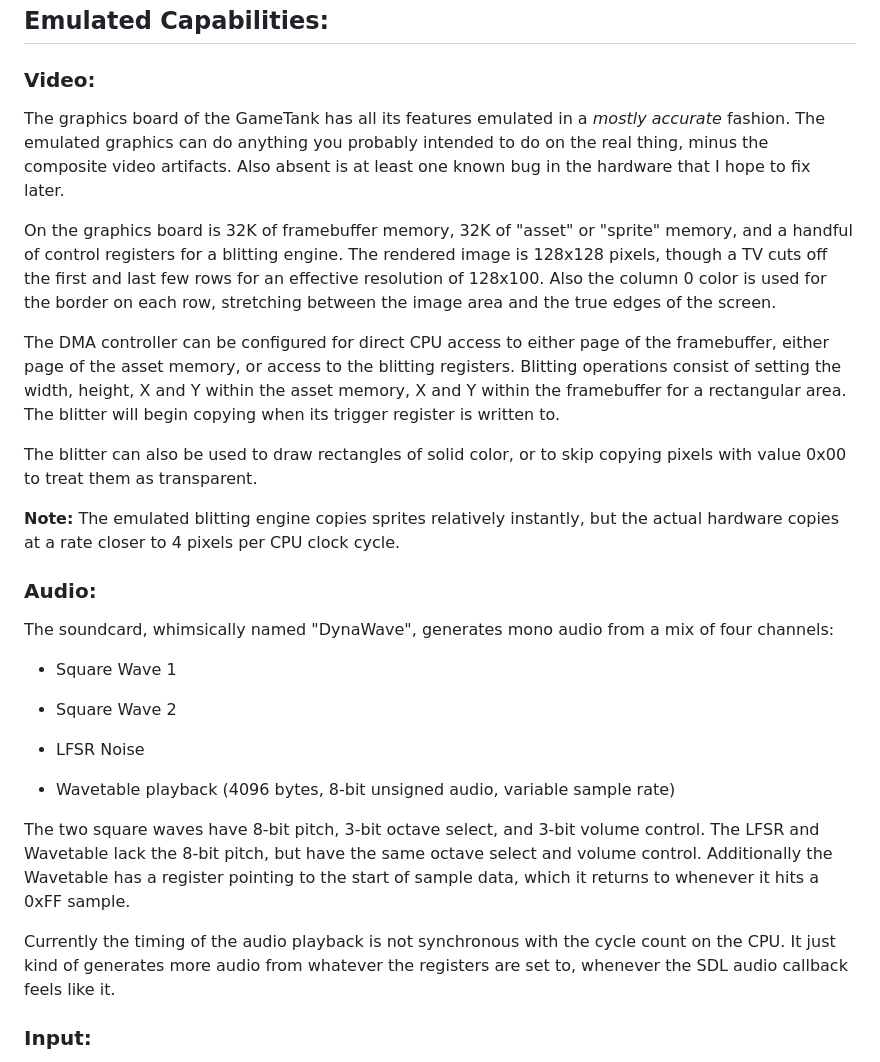
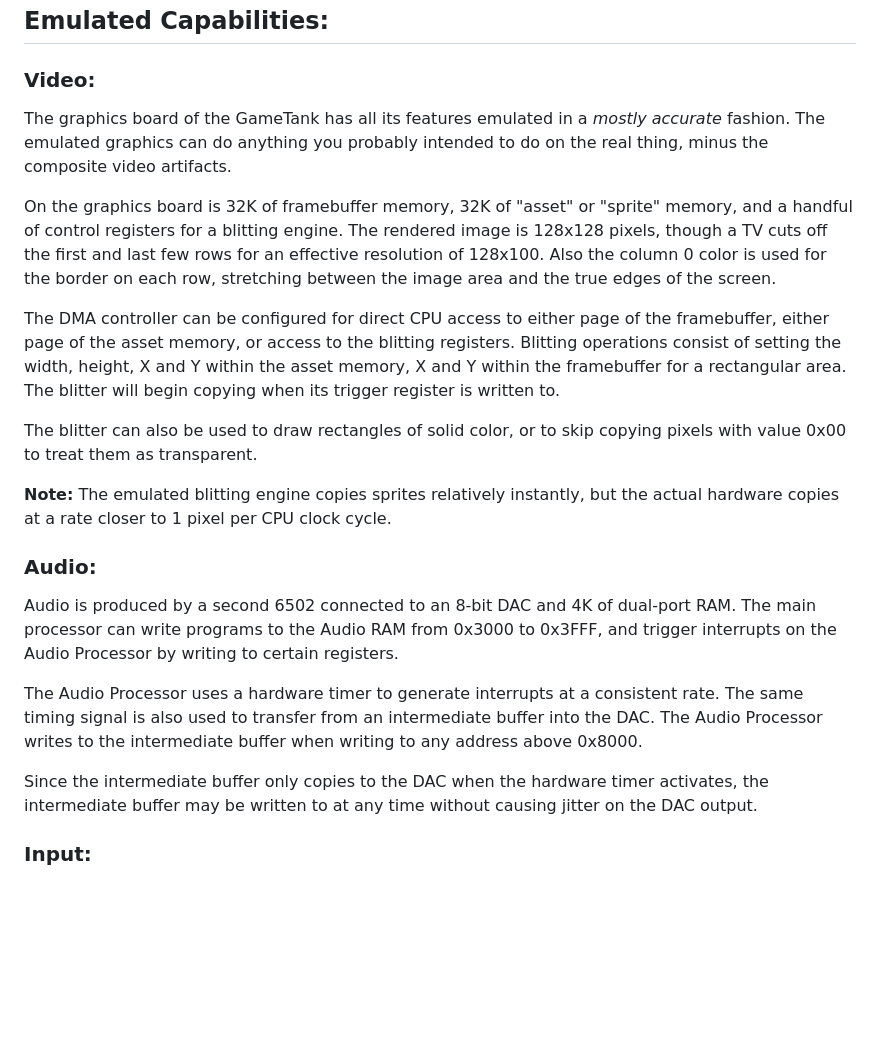
Before and after one commit to clydeshaffer/GameTankEmulator, a Markdown page: README.md, the part around the change. Drawn GitHub-style; blank space fills up the shorter version.

Commit message:
Update README.md audio info

```diff
--- a/README.md
+++ b/README.md
@@ -53,7 +53,7 @@ _For now I'm listing the differences between the emulator and the real hardware;
 
 ### Video:
 
-The graphics board of the GameTank has all its features emulated in a _mostly accurate_ fashion. The emulated graphics can do anything you probably intended to do on the real thing, minus the composite video artifacts. Also absent is at least one known bug in the hardware that I hope to fix later.
+The graphics board of the GameTank has all its features emulated in a _mostly accurate_ fashion. The emulated graphics can do anything you probably intended to do on the real thing, minus the composite video artifacts.
 
 On the graphics board is 32K of framebuffer memory, 32K of "asset" or "sprite" memory, and a handful of control registers for a blitting engine. The rendered image is 128x128 pixels, though a TV cuts off the first and last few rows for an effective resolution of 128x100. Also the column 0 color is used for the border on each row, stretching between the image area and the true edges of the screen.
 
@@ -61,23 +61,15 @@ The DMA controller can be configured for direct CPU access to either page of the
 
 The blitter can also be used to draw rectangles of solid color, or to skip copying pixels with value 0x00 to treat them as transparent.
 
-**Note:** The emulated blitting engine copies sprites relatively instantly, but the actual hardware copies at a rate closer to 4 pixels per CPU clock cycle.
+**Note:** The emulated blitting engine copies sprites relatively instantly, but the actual hardware copies at a rate closer to 1 pixel per CPU clock cycle.
 
 ### Audio:
 
-The soundcard, whimsically named "DynaWave", generates mono audio from a mix of four channels:
+Audio is produced by a second 6502 connected to an 8-bit DAC and 4K of dual-port RAM. The main processor can write programs to the Audio RAM from 0x3000 to 0x3FFF, and trigger interrupts on the Audio Processor by writing to certain registers.
 
-* Square Wave 1
+The Audio Processor uses a hardware timer to generate interrupts at a consistent rate. The same timing signal is also used to transfer from an intermediate buffer into the DAC. The Audio Processor writes to the intermediate buffer when writing to any address above 0x8000.
 
-* Square Wave 2
-
-* LFSR Noise
-
-* Wavetable playback (4096 bytes, 8-bit unsigned audio, variable sample rate)
-
-The two square waves have 8-bit pitch, 3-bit octave select, and 3-bit volume control. The LFSR and Wavetable lack the 8-bit pitch, but have the same octave select and volume control. Additionally the Wavetable has a register pointing to the start of sample data, which it returns to whenever it hits a 0xFF sample.
-
-Currently the timing of the audio playback is not synchronous with the cycle count on the CPU. It just kind of generates more audio from whatever the registers are set to, whenever the SDL audio callback feels like it.
+Since the intermediate buffer only copies to the DAC when the hardware timer activates, the intermediate buffer may be written to at any time without causing jitter on the DAC output.
 
 ### Input:
 
```
